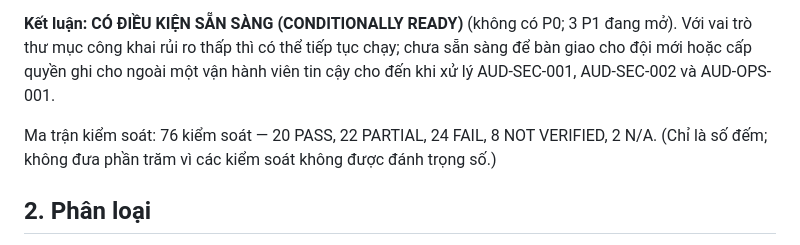
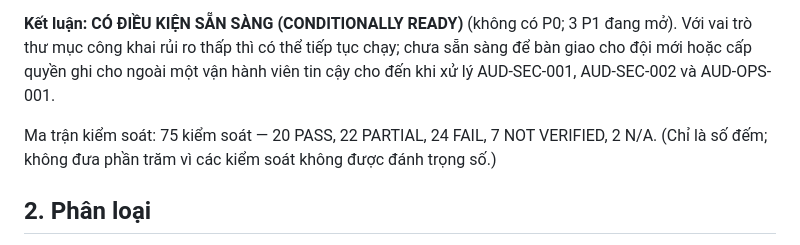
Before and after one commit to tuiladangbong/pilot, a Markdown page: audit/vi/00-BAO-CAO-KIEM-TOAN.md, the part around the change. Rendered like a GitHub page.

```diff
--- a/audit/vi/00-BAO-CAO-KIEM-TOAN.md
+++ b/audit/vi/00-BAO-CAO-KIEM-TOAN.md
@@ -8,7 +8,7 @@ Pilot là một modular monolith nhỏ, có kỷ luật, thực sự di động
 
 **Kết luận: CÓ ĐIỀU KIỆN SẴN SÀNG (CONDITIONALLY READY)** (không có P0; 3 P1 đang mở). Với vai trò thư mục công khai rủi ro thấp thì có thể tiếp tục chạy; chưa sẵn sàng để bàn giao cho đội mới hoặc cấp quyền ghi cho ngoài một vận hành viên tin cậy cho đến khi xử lý AUD-SEC-001, AUD-SEC-002 và AUD-OPS-001.
 
-Ma trận kiểm soát: 76 kiểm soát — 20 PASS, 22 PARTIAL, 24 FAIL, 8 NOT VERIFIED, 2 N/A. (Chỉ là số đếm; không đưa phần trăm vì các kiểm soát không được đánh trọng số.)
+Ma trận kiểm soát: 75 kiểm soát — 20 PASS, 22 PARTIAL, 24 FAIL, 7 NOT VERIFIED, 2 N/A. (Chỉ là số đếm; không đưa phần trăm vì các kiểm soát không được đánh trọng số.)
 
 ## 2. Phân loại
 Ứng dụng web công khai + API JSON (thư mục/danh mục chủ yếu đọc), đơn tenant, không có tài khoản người dùng cuối, một vai trò curator đặc quyền, cộng pipeline curation tự động (GitHub Actions) và miền AI-resource-hub. Không áp dụng: mobile, game, đa tenant, thanh toán, PII/quyền riêng tư (không lưu PII; favorite của khách nằm trong `localStorage`), message broker.
```
Also changed, not shown: audit/00-AUDIT-REPORT.md (+1 -1 lines), audit/vi/29-MA-TRAN-KIEM-SOAT.md (+1 -1 lines).
